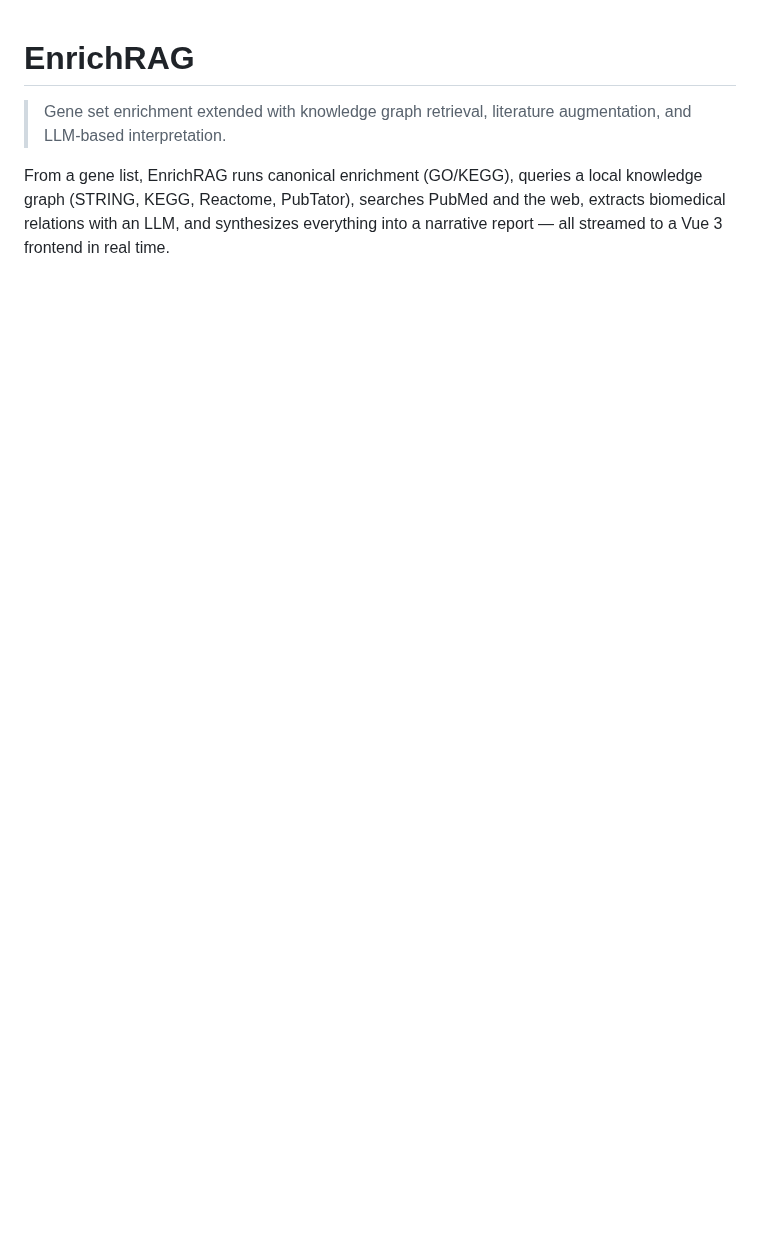
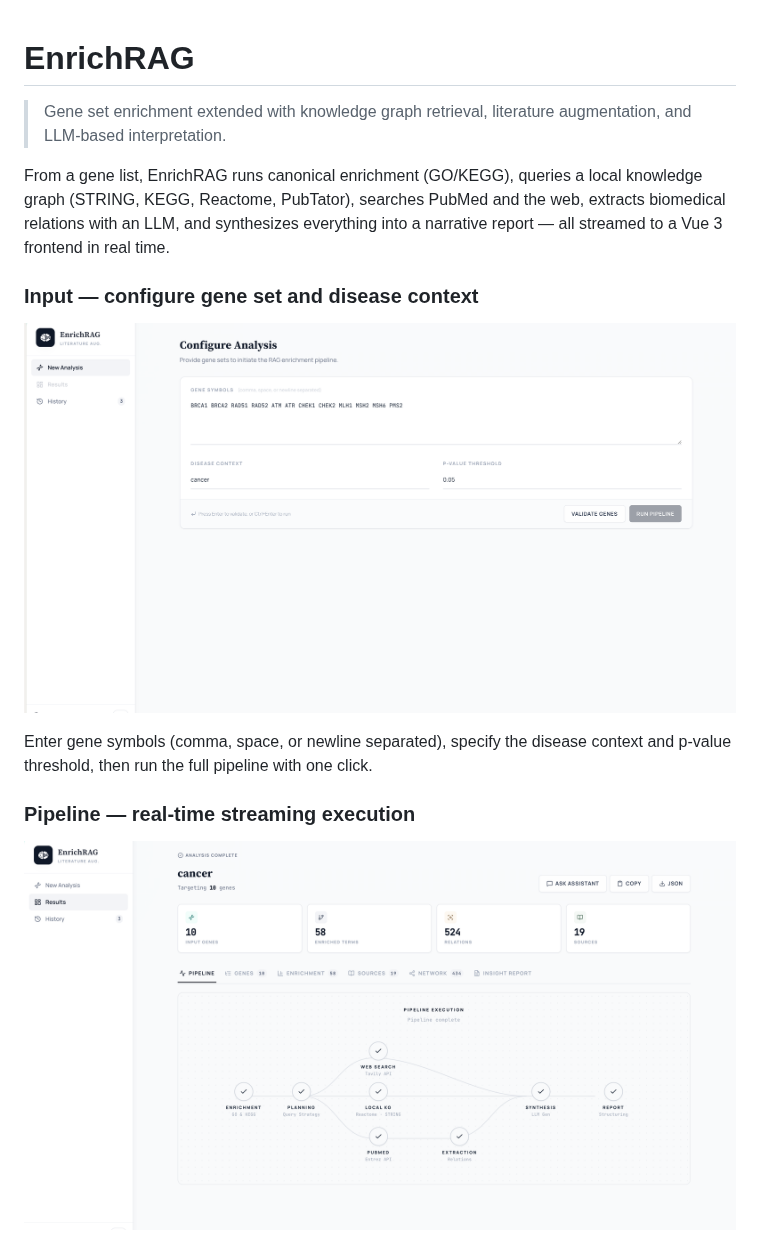
Before and after one commit to xu62u4u6/EnrichRAG, a Markdown page: README.md, the part around one of its changes. Drawn GitHub-style; pictures changed too: docs/images/gene-input.png (added), docs/images/pipeline.png (added); blank space fills up the shorter version.

```diff
--- a/README.md
+++ b/README.md
@@ -3,3 +3,18 @@
 > Gene set enrichment extended with knowledge graph retrieval, literature augmentation, and LLM-based interpretation.
 
 From a gene list, EnrichRAG runs canonical enrichment (GO/KEGG), queries a local knowledge graph (STRING, KEGG, Reactome, PubTator), searches PubMed and the web, extracts biomedical relations with an LLM, and synthesizes everything into a narrative report — all streamed to a Vue 3 frontend in real time.
+
+### Input — configure gene set and disease context
+
+<p align="center">
+  <img src="docs/images/gene-input.png" width="720" alt="Gene input form" />
+</p>
+
+Enter gene symbols (comma, space, or newline separated), specify the disease context and p-value threshold, then run the full pipeline with one click.
+
+### Pipeline — real-time streaming execution
+
+<p align="center">
+  <img src="docs/images/pipeline.png" width="720" alt="Pipeline execution" />
+</p>
+
```
Also changed, not shown: other parts of README.md (+17 -0 lines), docs/images/report.png (added), 3 other files.
